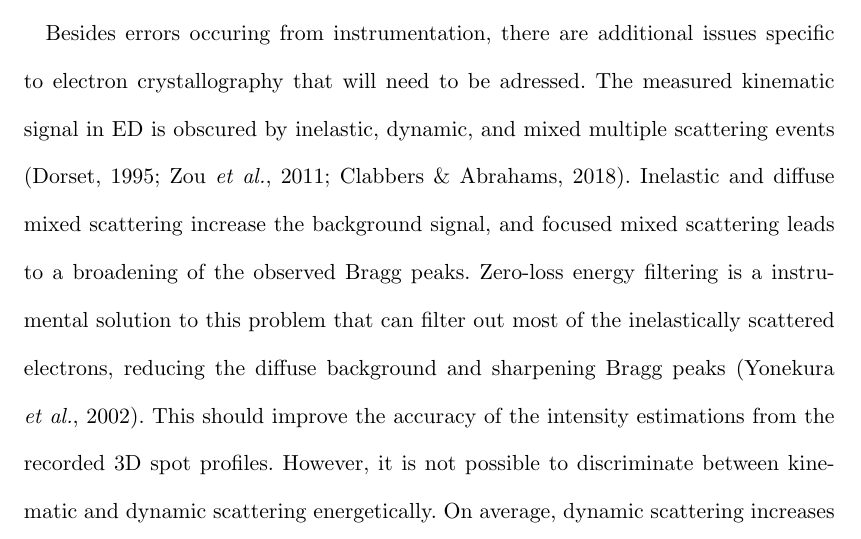
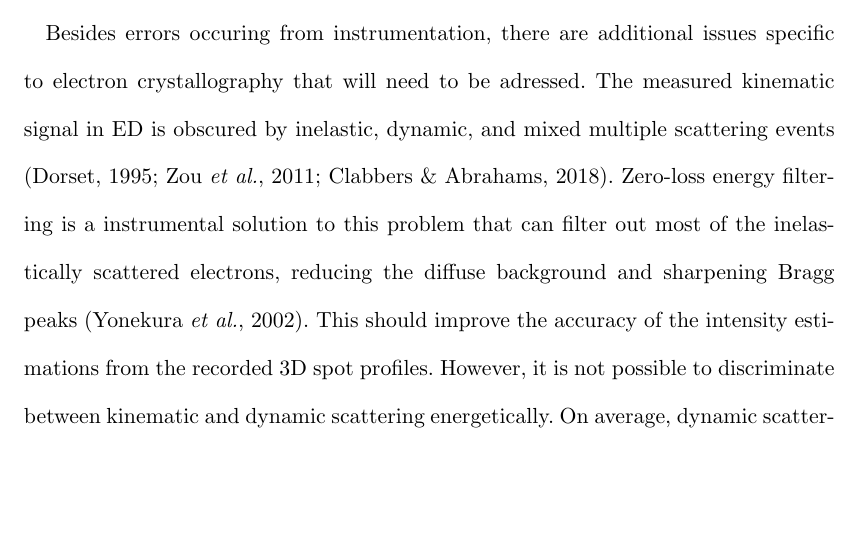
Before and after one commit to dagewa/DIALS_for_ED_paper, a LaTeX document (DIALS_for_ED_v3.tex): part of page 27 of 38, cut so that both start at the same text, the shorter picture padded with empty space. Compiled offline with pdfLaTeX.

Commit message:
R1Q16 terminology fix, closes #28

```diff
--- a/DIALS_for_ED_v3.tex
+++ b/DIALS_for_ED_v3.tex
@@ -1076,9 +1076,7 @@ Besides errors occuring from instrumentation, there are additional issues
 specific to electron crystallography that will need to be adressed.
 The measured kinematic signal in ED is obscured by inelastic, dynamic, and mixed
 multiple scattering events \cite{dorset:1995,zou:2011,Clabbers2018}.
-Inelastic and diffuse mixed scattering increase
-the background signal, and focused mixed scattering leads to a broadening
-of the observed Bragg peaks. Zero-loss energy filtering is a instrumental
+Zero-loss energy filtering is a instrumental
 solution to this problem that can filter out most of the inelastically
 scattered electrons, reducing the diffuse background and sharpening Bragg
 peaks \cite{Yonekura2002}. This should improve the accuracy of the intensity
```
